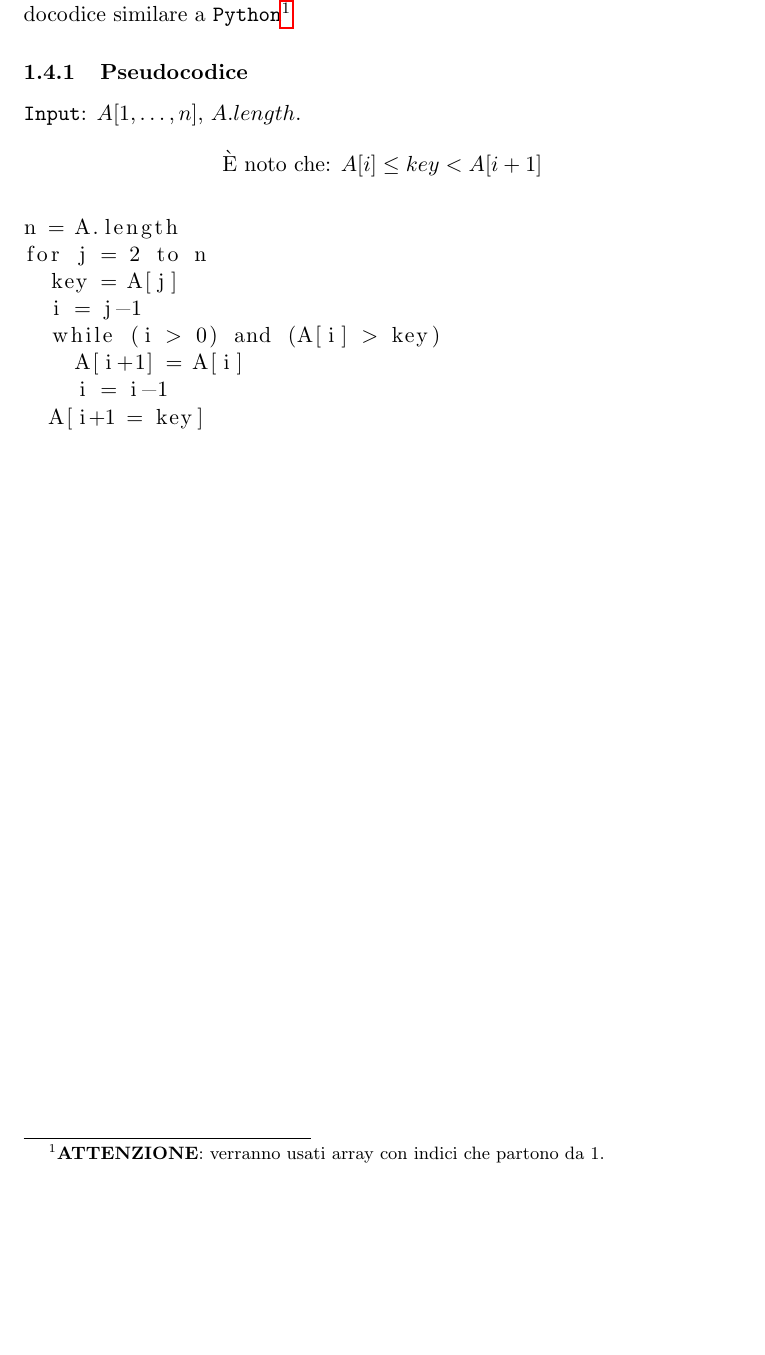
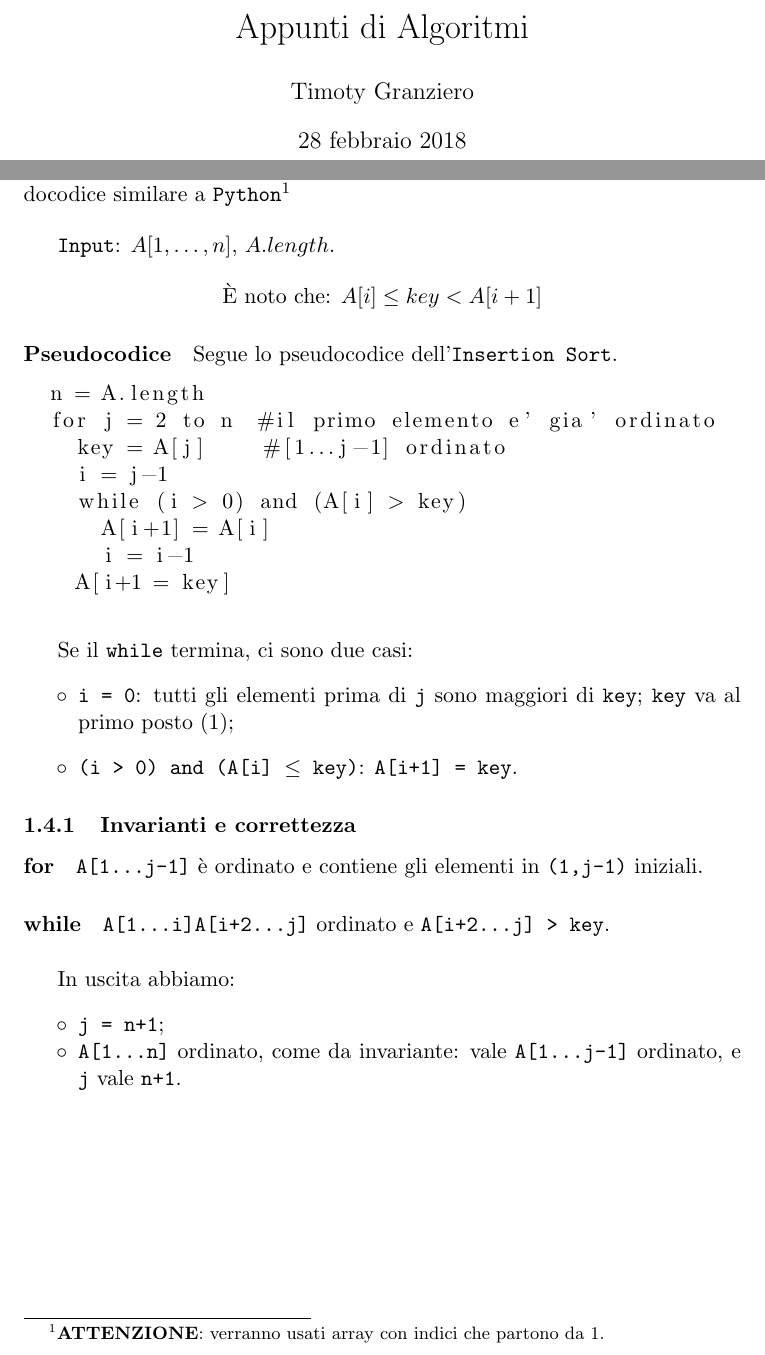
Before and after one commit to Vashy/ASD-Notes, a LaTeX document (main.tex, which reads rel/lez_28_02.tex): part of page 4 of 4 before the commit and two parts of pages 1 and 6 of 6 after it, the two joined at a grey line, cut at the place of the change, the shorter picture padded with empty space. Compiled offline with pdfLaTeX.

Commit message:
End first lesson and setup.

```diff
--- a/main.tex
+++ b/main.tex
@@ -9,0 +34,9 @@
+\newcommand{\authorName}{Timoty Granziero}
+
+\author{\authorName}
+\date{\today}
+\title{Appunti di Algoritmi}
+
+%header/footer setup
+\fancyhf{}
+\fancyhead[R]{\small\scshape\nouppercase{\leftmark}}
@@ -10,2 +52,4 @@
 
 \begin{document}
+\maketitle
+\newpage
--- a/rel/lez_28_02.tex
+++ b/rel/lez_28_02.tex
@@ -164,7 +164,7 @@ Ottengo l'array ordinato:
 \paragraph{Algorimo} Passiamo ora all'implementazione dell'algoritmo, con uno pseudocodice similare a \texttt{Python}\footnote{\textbf{ATTENZIONE}: verranno usati array con indici
 che partono da 1.}\par
 
-\subsubsection{Pseudocodice}
+\bigskip
 
 \texttt{Input}: $A[1, \dots ,n]$, $A.length$.
 
@@ -173,13 +173,39 @@ che partono da 1.}\par
 	$A[i] \leq key < A[i+1]$
 \end{center}
 
+\paragraph{Pseudocodice} Segue lo pseudocodice dell'\texttt{Insertion Sort}.
+
 \begin{lstlisting}
   n = A.length
-for j = 2 to n
-  key = A[j]
+  for j = 2 to n  #il primo elemento e' gia' ordinato
+    key = A[j]    #[1...j-1] ordinato
     i = j-1
     while (i > 0) and (A[i] > key)
       A[i+1] = A[i]
       i = i-1
     A[i+1 = key]
 \end{lstlisting}
+
+\vspace{0.5cm}
+
+Se il \texttt{while} termina, ci sono due casi:
+\begin{itemize}
+	\item[$\circ$] \texttt{i = 0}: tutti gli elementi prima di \texttt{j}
+	sono maggiori di \texttt{key}; \texttt{key} va al primo posto (1);
+	\item[$\circ$] \texttt{(i > 0) and (A[i] $\leq$ key)}: \texttt{A[i+1] = key}.
+\end{itemize}
+
+\subsubsection{Invarianti e correttezza}
+
+\paragraph{for} \texttt{A[1\dots j-1]} è ordinato e contiene gli
+elementi in \texttt{(1,j-1)} iniziali.
+
+\paragraph{while} \texttt{A[1\dots i]A[i+2\dots j]} ordinato e
+\texttt{A[i+2\dots j] > key}. \par
+\vspace{0.5cm}
+In uscita abbiamo:
+\begin{itemize}[noitemsep]
+	\item[$\circ$] \texttt{j = n+1}; \par
+	\item[$\circ$] \texttt{A[1\dots n]} ordinato, come da invariante:
+	vale \texttt{A[1\dots j-1]}	ordinato, e \texttt{j} vale \texttt{n+1}.
+\end{itemize}
```
Also changed, not shown: main.tex (40 more changed lines), 2 other files. Lines whose indentation alone changed are shown as unchanged.
